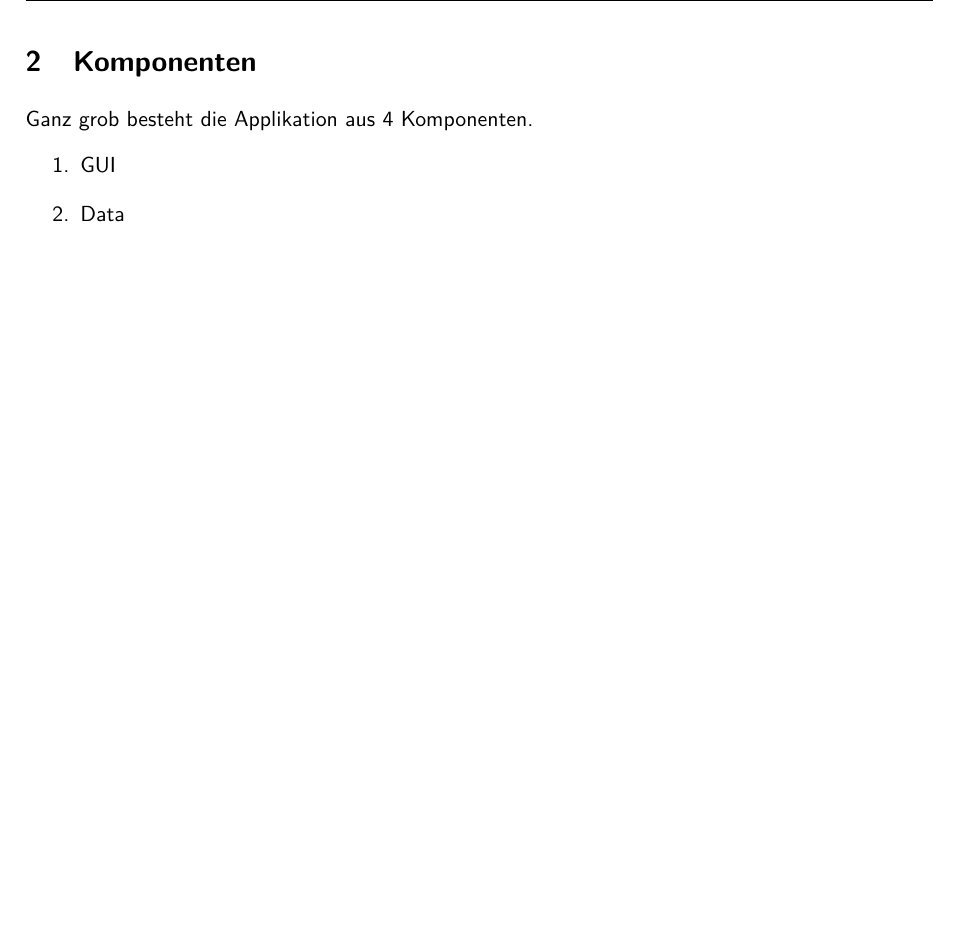
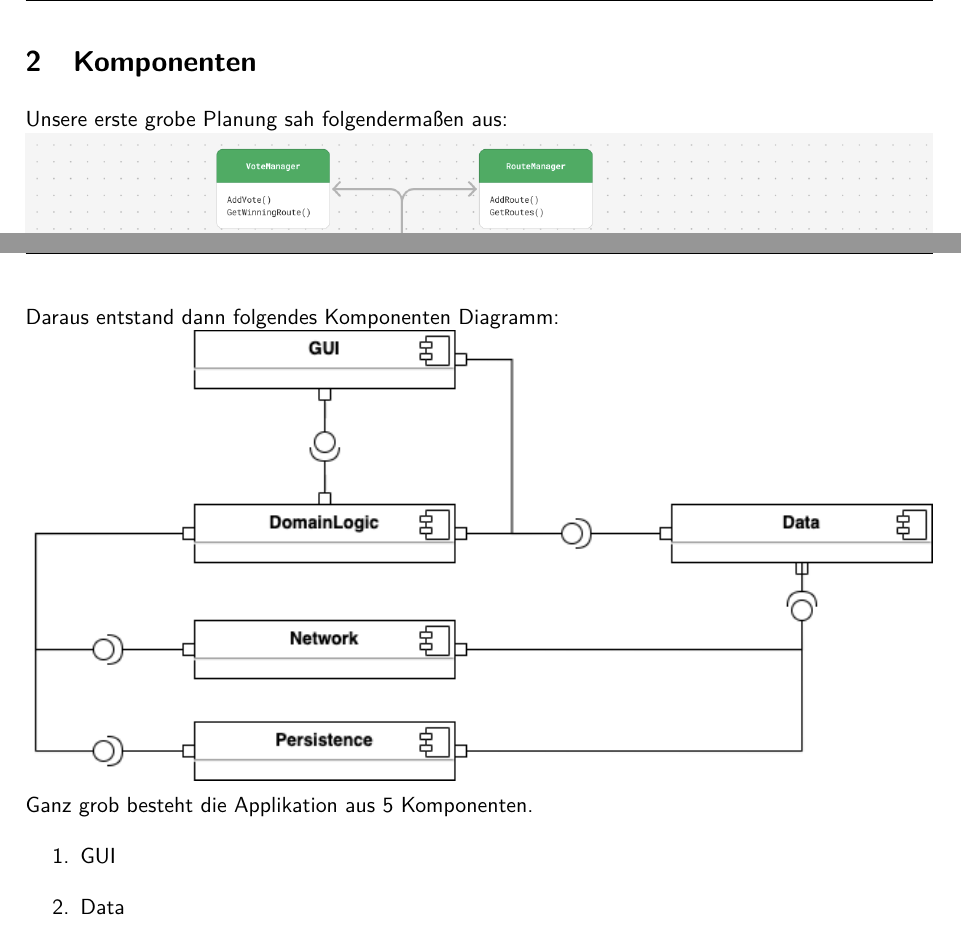
Before and after one commit to YS-moBs/documentation, a LaTeX document (main.tex): part of page 5 of 7 before the commit and two parts of pages 5 and 6 of 9 after it, the two joined at a grey line, cut so that both start at the same text, the shorter picture padded with empty space. Compiled offline with pdfLaTeX.

Commit message:
added diagrams

```diff
--- a/main.tex
+++ b/main.tex
@@ -131,8 +131,18 @@
 \newpage
 
 \section{Komponenten}
+
   \par
-    Ganz grob besteht die Applikation aus 4 Komponenten.
+    Unsere erste grobe Planung sah folgendermaßen aus:
+    \newline
+    \includegraphics[width=\textwidth]{pictures/planning.png}
+    \newpage
+    Daraus entstand dann folgendes Komponenten Diagramm:
+    \newline
+    \includegraphics[width=\textwidth]{pictures/component_diagram.drawio.png}
+
+  \par
+    Ganz grob besteht die Applikation aus 5 Komponenten.
     \begin{enumerate}
       \item GUI
       \item Data
```
Also changed, not shown: main.pdf, pictures/component_diagram.drawio.png (added), pictures/planning.png (added), main.tex (1 more changed lines), 1 other file.
